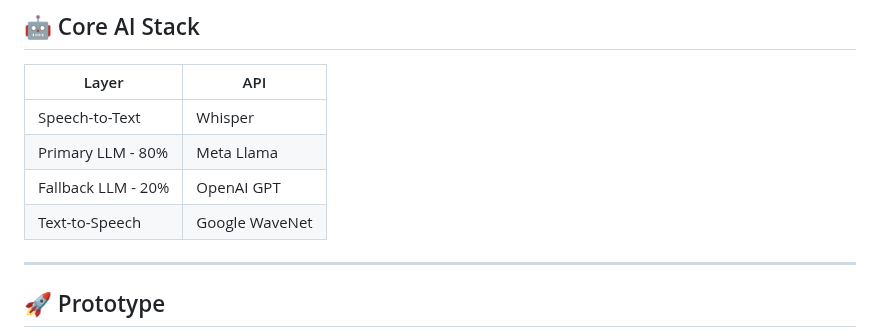
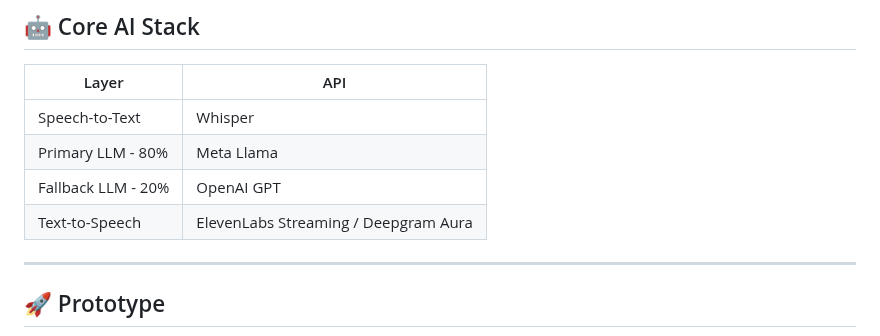
Before and after one commit to Raguram-N/Exam_Buddy_proposal, a Markdown page: README.md, the part around the change. Drawn GitHub-style.

```diff
--- a/README.md
+++ b/README.md
@@ -132,7 +132,7 @@ AI      : Generates topic-specific exam questions instantly.
 | Speech-to-Text              | Whisper                                   |
 | Primary LLM - 80%           | Meta Llama                                |
 | Fallback LLM -  20%         | OpenAI GPT                                |
-| Text-to-Speech              | Google WaveNet                            |
+| Text-to-Speech              | ElevenLabs Streaming / Deepgram Aura      |
 
 ---
 
```
